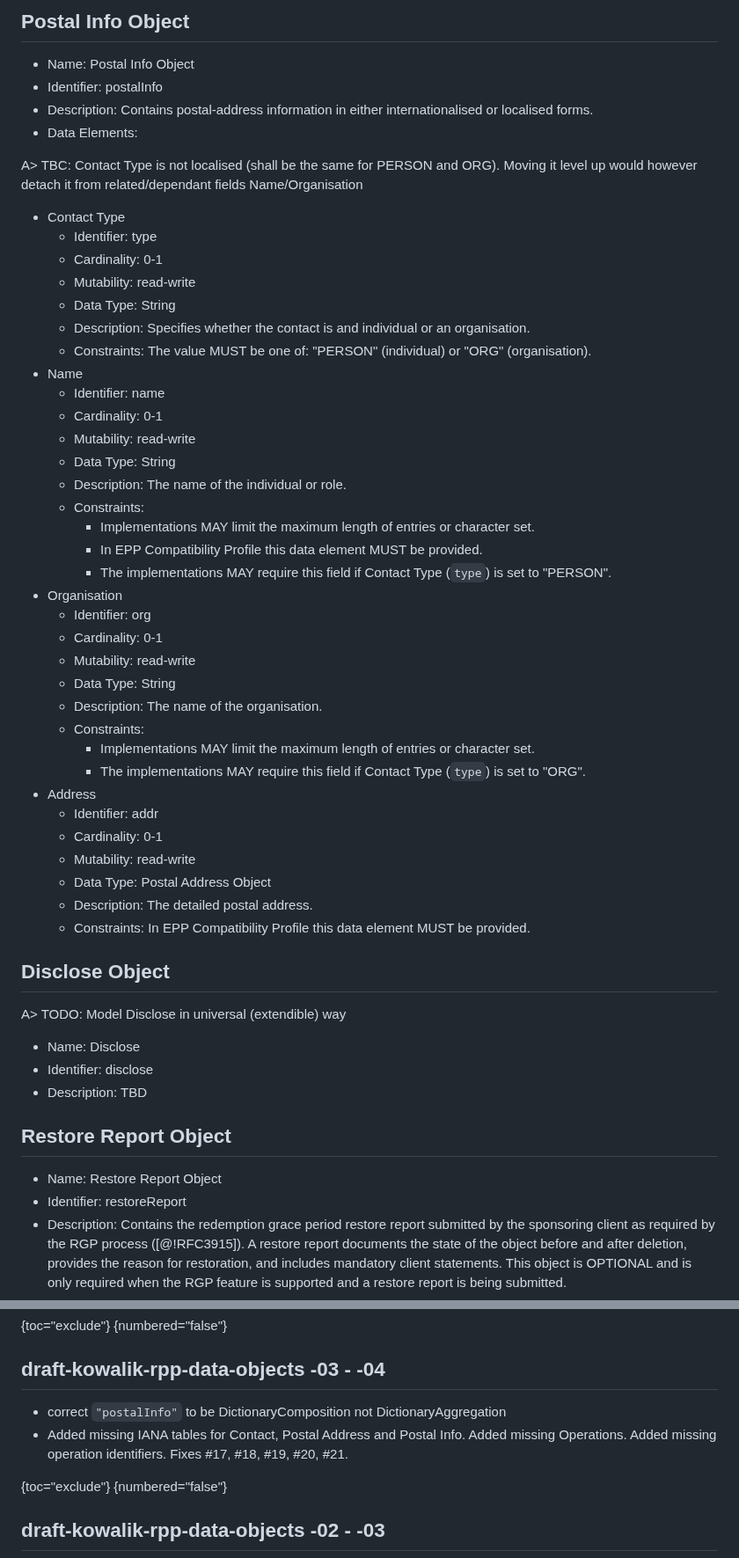
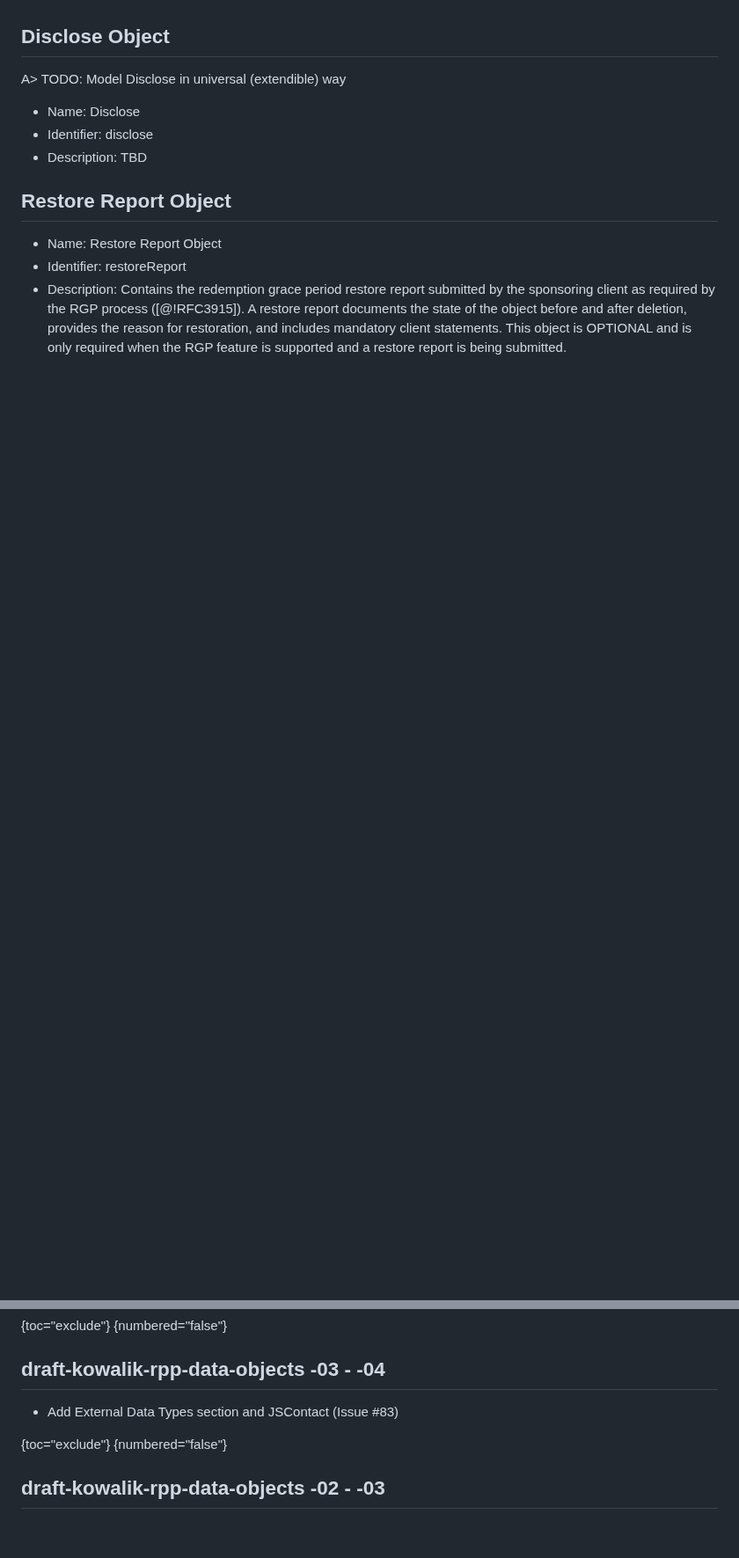
Before and after one commit to pawel-kow/draft-kowalik-rpp-data-objects, a Markdown page: src/draft-kowalik-rpp-data-objects.md, 2 parts joined by grey strips. Shown at 88% size. GitHub-like rendering; blank space fills up the shorter version.

Commit message:
added Issue-83 (again)

```diff
--- a/src/draft-kowalik-rpp-data-objects.md
+++ b/src/draft-kowalik-rpp-data-objects.md
@@ -859,45 +842,3 @@ A> TBC: Optional keyData inside dsData (RFC 5910 Section 4.1): In the DS Data In
-## Postal Info Object
-
-* Name: Postal Info Object
-* Identifier: postalInfo
-* Description: Contains postal-address information in either internationalised or localised forms.
-* Data Elements:
-
-A> TBC: Contact Type is not localised (shall be the same for PERSON and ORG). Moving it level up would however detach it from related/dependant fields Name/Organisation
-
-  * Contact Type
-    * Identifier: type
-    * Cardinality: 0-1
-    * Mutability: read-write
-    * Data Type: String
-    * Description: Specifies whether the contact is and individual or an organisation.
-    * Constraints: The value MUST be one of: "PERSON" (individual) or "ORG" (organisation).
-  * Name
-    * Identifier: name
-    * Cardinality: 0-1
-    * Mutability: read-write
-    * Data Type: String
-    * Description: The name of the individual or role.
-    * Constraints:
-      * Implementations MAY limit the maximum length of entries or character set.
-      * In EPP Compatibility Profile this data element MUST be provided.
-      * The implementations MAY require this field if Contact Type (`type`) is set to "PERSON".
-  * Organisation
-    * Identifier: org
-    * Cardinality: 0-1
-    * Mutability: read-write
-    * Data Type: String
-    * Description: The name of the organisation.
-    * Constraints:
-      * Implementations MAY limit the maximum length of entries or character set.
-      * The implementations MAY require this field if Contact Type (`type`) is set to "ORG".
-  * Address
-    * Identifier: addr
-    * Cardinality: 0-1
-    * Mutability: read-write
-    * Data Type: Postal Address Object
-    * Description: The detailed postal address.
-    * Constraints: In EPP Compatibility Profile this data element MUST be provided.
 
 ## Disclose Object
 
@@ -2276,8 +2154,7 @@ A> TODO: write security considerations, if any
 {numbered="false"}
 ## draft-kowalik-rpp-data-objects -03 - -04
 
-* correct `"postalInfo"` to be DictionaryComposition not DictionaryAggregation
-* Added missing IANA tables for Contact, Postal Address and Postal Info. Added missing Operations. Added missing operation identifiers. Fixes #17, #18, #19, #20, #21.
+* Add External Data Types section and JSContact (Issue #83)
 
 {toc="exclude"}
 {numbered="false"}
```
Also changed, not shown: other parts of src/draft-kowalik-rpp-data-objects.md (+40 -120 lines).
